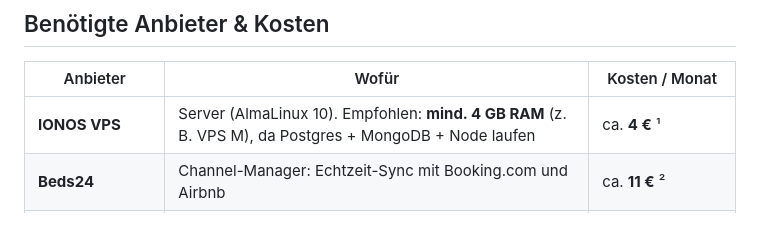
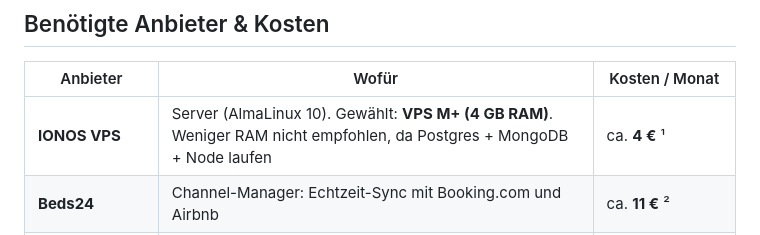
Before and after one commit to ReneSchneider98/hausanna-bodenmais, a Markdown page: README.md, the part around the change. GitHub-like rendering.

Commit message:
docs: VPS M+ (4 GB RAM) als Server festgelegt
Co-Authored-By: Claude Opus 5.5 <noreply@anthropic.com>
Claude-Session: https://claude.ai/code/session_01P1LAophGQRtgVTH2zJtXUt

```diff
--- a/README.md
+++ b/README.md
@@ -46,7 +46,7 @@ flowchart TD
 
 | Anbieter | Wofür | Kosten / Monat |
 |---|---|---|
-| **IONOS VPS** | Server (AlmaLinux 10). Empfohlen: **mind. 4 GB RAM** (z. B. VPS M), da Postgres + MongoDB + Node laufen | ca. **4 €** ¹ |
+| **IONOS VPS** | Server (AlmaLinux 10). Gewählt: **VPS M+ (4 GB RAM)**. Weniger RAM nicht empfohlen, da Postgres + MongoDB + Node laufen | ca. **4 €** ¹ |
 | **Beds24** | Channel-Manager: Echtzeit-Sync mit Booking.com und Airbnb | ca. **11 €** ² |
 | IONOS Domain + E-Mail | `hausanna-bodenmais.de`, `info@…`, Versand der Buchungsmails (SMTP) | bestehender Vertrag ³ |
 | Let's Encrypt | SSL-Zertifikat | 0 € |
```
